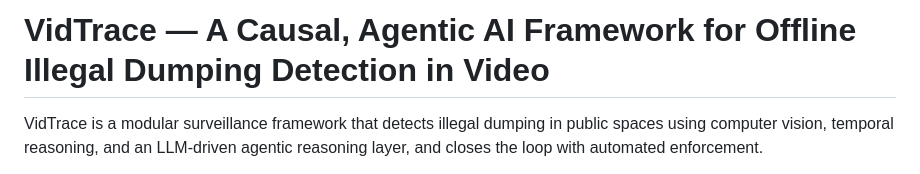
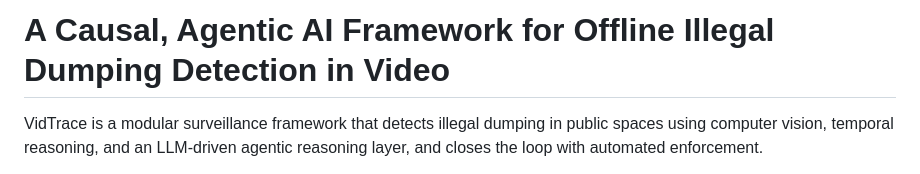
Before and after one commit to Poojitha20-B/Illegal_dumping, a Markdown page: README.md, the part around the change. GitHub-like rendering.

```diff
--- a/README.md
+++ b/README.md
@@ -1,4 +1,4 @@
-# VidTrace — A Causal, Agentic AI Framework for Offline Illegal Dumping Detection in Video
+# A Causal, Agentic AI Framework for Offline Illegal Dumping Detection in Video
 
 VidTrace is a modular surveillance framework that detects illegal dumping in public spaces using computer vision, temporal reasoning, and an LLM-driven agentic reasoning layer, and closes the loop with automated enforcement.
 
```
